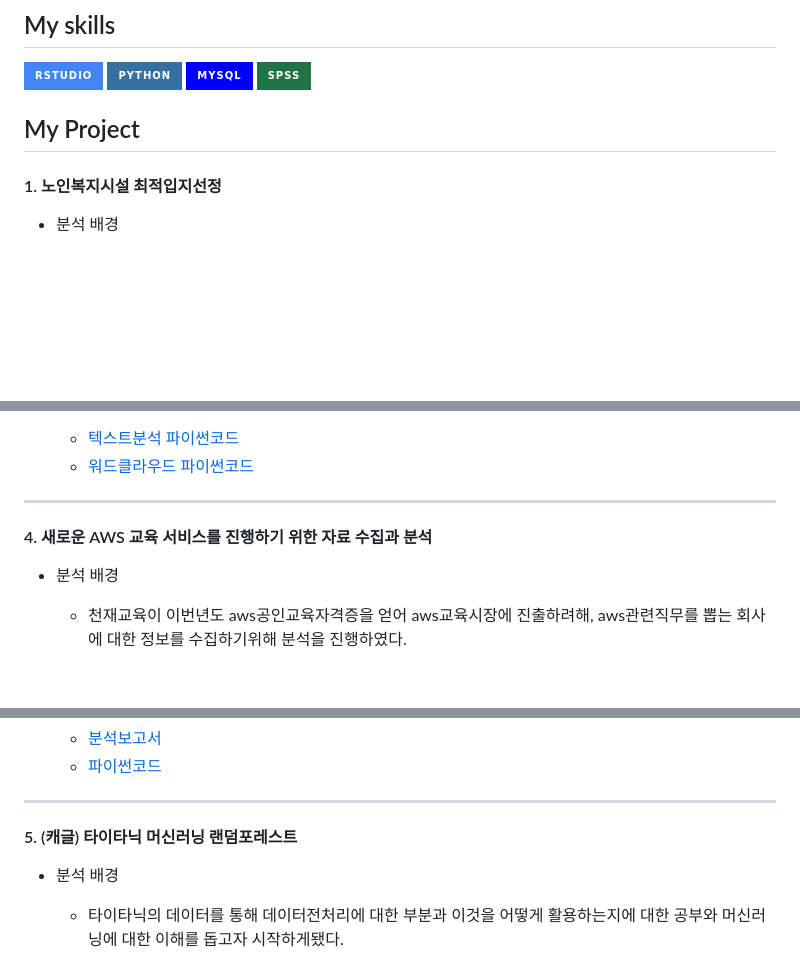
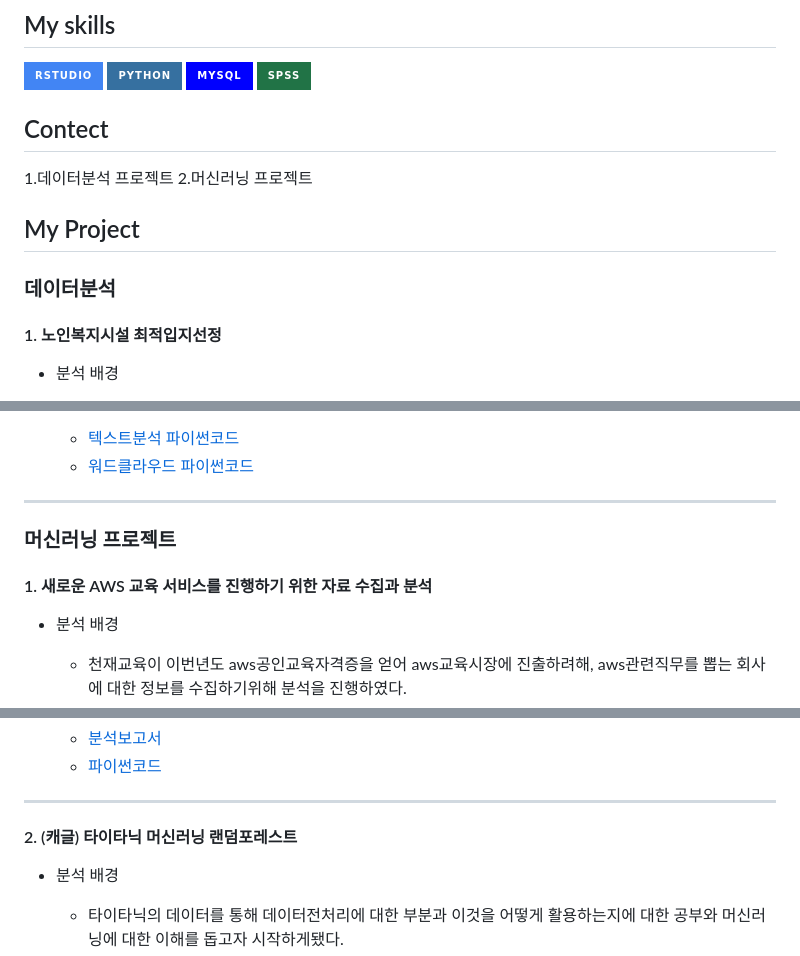
Before and after one commit to choijouneun/choijongeun, a Markdown page: README.md, 3 parts joined by grey strips. Rendered like a GitHub page; badges without logos; blank space fills up the shorter version.

```diff
--- a/README.md
+++ b/README.md
@@ -8,8 +8,15 @@ We will always do our best without stopping to develop.🔥
 ![Python](https://img.shields.io/badge/python-3670A0?style=for-the-badge&logo=python&logoColor=ffdd54)
 ![MySQL](https://img.shields.io/badge/mysql-%2300f.svg?style=for-the-badge&logo=mysql&logoColor=white)
 ![SPSS](https://img.shields.io/badge/SPSS-217346?style=for-the-badge&logo=SPSS&logoColor=white)
+
+## Contect
+1.데이터분석 프로젝트
+2.머신러닝 프로젝트
+
+
 ## My Project
 
+### 데이터분석
 #### 1. 노인복지시설 최적입지선정
 * 분석 배경
   * 점점 고령화 인구가 증가하면서 노인복지시설의 부족함으로 인한 문제가 대두되고 있어 노인복지시설 건축이 가장 시급한 지역을 알기 위해 분석을 진행하였습니다.
@@ -104,9 +111,9 @@ ___
   - [워드클라우드 파이썬코드](https://github.com/choijouneun/choijongeun/blob/main/wordcloud.ipynb)
 
 ___
+### 머신러닝 프로젝트
 
-
-#### 4. 새로운 AWS 교육 서비스를 진행하기 위한 자료 수집과 분석
+#### 1. 새로운 AWS 교육 서비스를 진행하기 위한 자료 수집과 분석
 * 분석 배경
   * 천재교육이 이번년도  aws공인교육자격증을 얻어 aws교육시장에 진출하려해, aws관련직무를 뽑는 회사에 대한 정보를 수집하기위해 분석을 진행하였다.
 
@@ -140,7 +147,7 @@ ___
 ____
 
 
-#### 5. (캐글) 타이타닉 머신러닝 랜덤포레스트
+#### 2. (캐글) 타이타닉 머신러닝 랜덤포레스트
 * 분석 배경
   * 타이타닉의 데이터를 통해 데이터전처리에 대한 부분과 이것을 어떻게 활용하는지에 대한 공부와 머신러닝에 대한 이해를 돕고자 시작하게됐다.
 
```
Also changed, not shown: other parts of README.md (+1 -1 lines).
